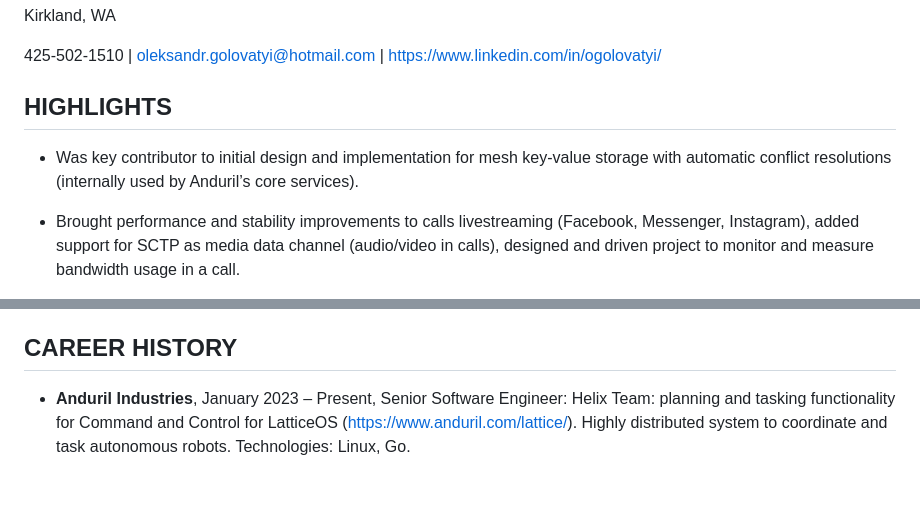
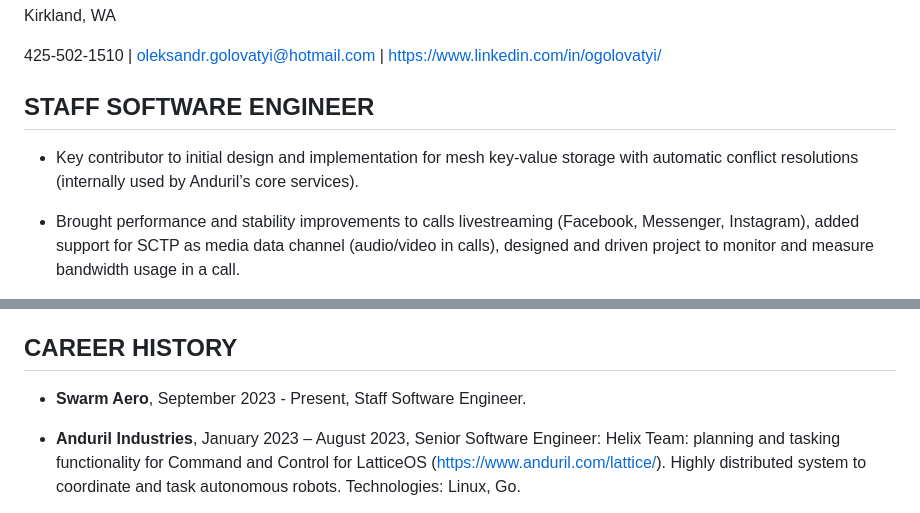
Before and after one commit to 0golovatyi/0golovatyi, a Markdown page: README.md, 2 parts joined by grey strips. Rendered like a GitHub page; blank space fills up the shorter version.

```diff
--- a/README.md
+++ b/README.md
@@ -4,9 +4,9 @@ Kirkland, WA
 
 425-502-1510 | oleksandr.golovatyi@hotmail.com | https://www.linkedin.com/in/ogolovatyi/
 
-## HIGHLIGHTS
+## STAFF SOFTWARE ENGINEER
 
-- Was key contributor to initial design and implementation for mesh key-value storage with automatic conflict resolutions (internally used by Anduril’s core services).
+- Key contributor to initial design and implementation for mesh key-value storage with automatic conflict resolutions (internally used by Anduril’s core services).
 
 - Brought performance and stability improvements to calls livestreaming (Facebook, Messenger, Instagram), added support for SCTP as media data channel (audio/video in calls), designed and driven project to monitor and measure bandwidth usage in a call.
 
@@ -28,7 +28,9 @@ Kirkland, WA
 
 ## CAREER HISTORY
 
-- **Anduril Industries**, January 2023 – Present, Senior Software Engineer:
+- **Swarm Aero**, September 2023 - Present, Staff Software Engineer.
+
+- **Anduril Industries**, January 2023 – August 2023, Senior Software Engineer:
 Helix Team: planning and tasking functionality for Command and Control for LatticeOS (https://www.anduril.com/lattice/). Highly distributed system to coordinate and task autonomous robots.
 Technologies: Linux, Go.
 
```
